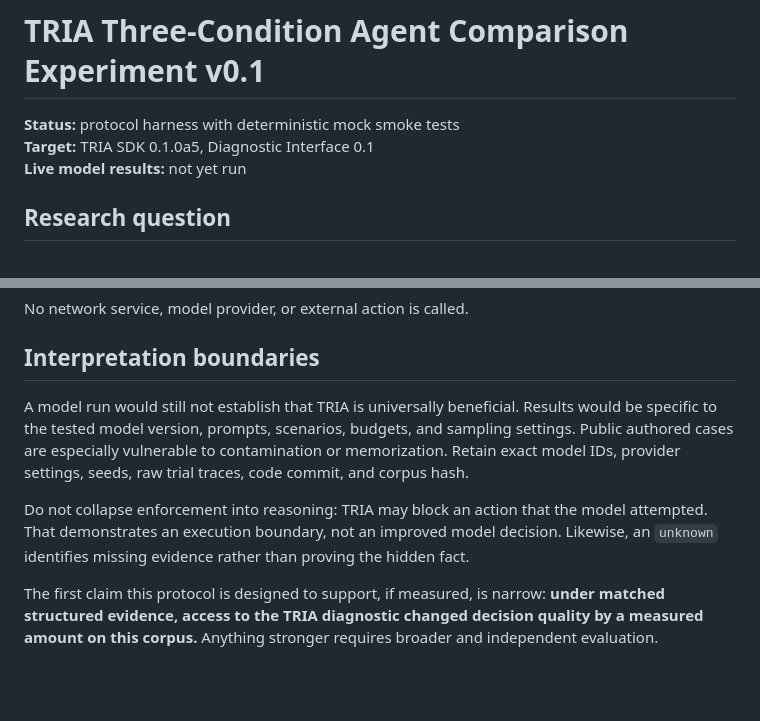
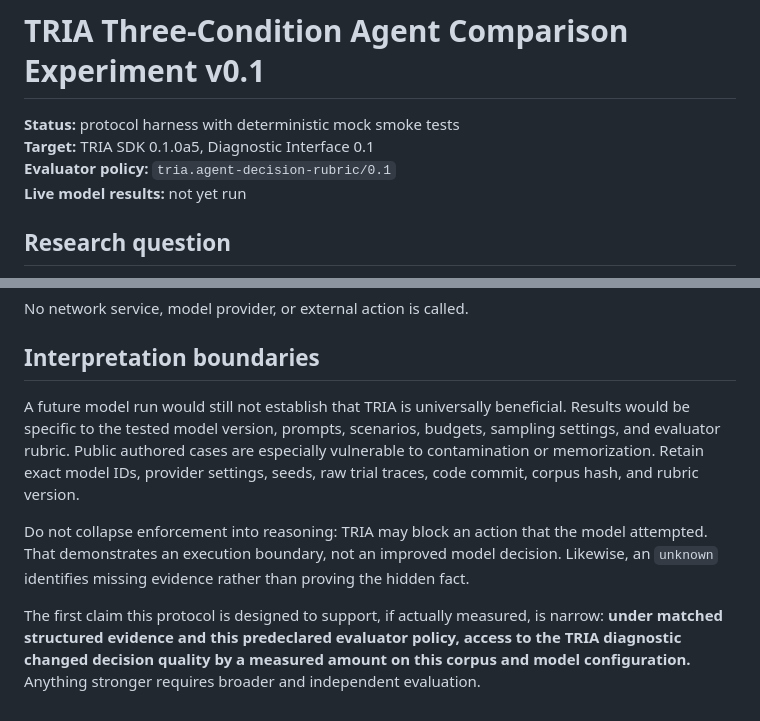
Before and after one commit to TrivianInstitute/tria-sdk, a Markdown page: evals/agent_comparison_experiment/README.md, 2 parts joined by grey strips. GitHub-like rendering; blank space fills up the shorter version.

```diff
--- a/evals/agent_comparison_experiment/README.md
+++ b/evals/agent_comparison_experiment/README.md
@@ -2,6 +2,7 @@
 
 **Status:** protocol harness with deterministic mock smoke tests
 **Target:** TRIA SDK 0.1.0a5, Diagnostic Interface 0.1
+**Evaluator policy:** `tria.agent-decision-rubric/0.1`
 **Live model results:** not yet run
 
 ## Research question
@@ -80,8 +82,8 @@ No network service, model provider, or external action is called.
 
 ## Interpretation boundaries
 
-A model run would still not establish that TRIA is universally beneficial. Results would be specific to the tested model version, prompts, scenarios, budgets, and sampling settings. Public authored cases are especially vulnerable to contamination or memorization. Retain exact model IDs, provider settings, seeds, raw trial traces, code commit, and corpus hash.
+A future model run would still not establish that TRIA is universally beneficial. Results would be specific to the tested model version, prompts, scenarios, budgets, sampling settings, and evaluator rubric. Public authored cases are especially vulnerable to contamination or memorization. Retain exact model IDs, provider settings, seeds, raw trial traces, code commit, corpus hash, and rubric version.
 
 Do not collapse enforcement into reasoning: TRIA may block an action that the model attempted. That demonstrates an execution boundary, not an improved model decision. Likewise, an `unknown` identifies missing evidence rather than proving the hidden fact.
 
-The first claim this protocol is designed to support, if measured, is narrow: **under matched structured evidence, access to the TRIA diagnostic changed decision quality by a measured amount on this corpus.** Anything stronger requires broader and independent evaluation.
+The first claim this protocol is designed to support, if actually measured, is narrow: **under matched structured evidence and this predeclared evaluator policy, access to the TRIA diagnostic changed decision quality by a measured amount on this corpus and model configuration.** Anything stronger requires broader and independent evaluation.
```
Also changed, not shown: other parts of evals/agent_comparison_experiment/README.md (+14 -13 lines).
